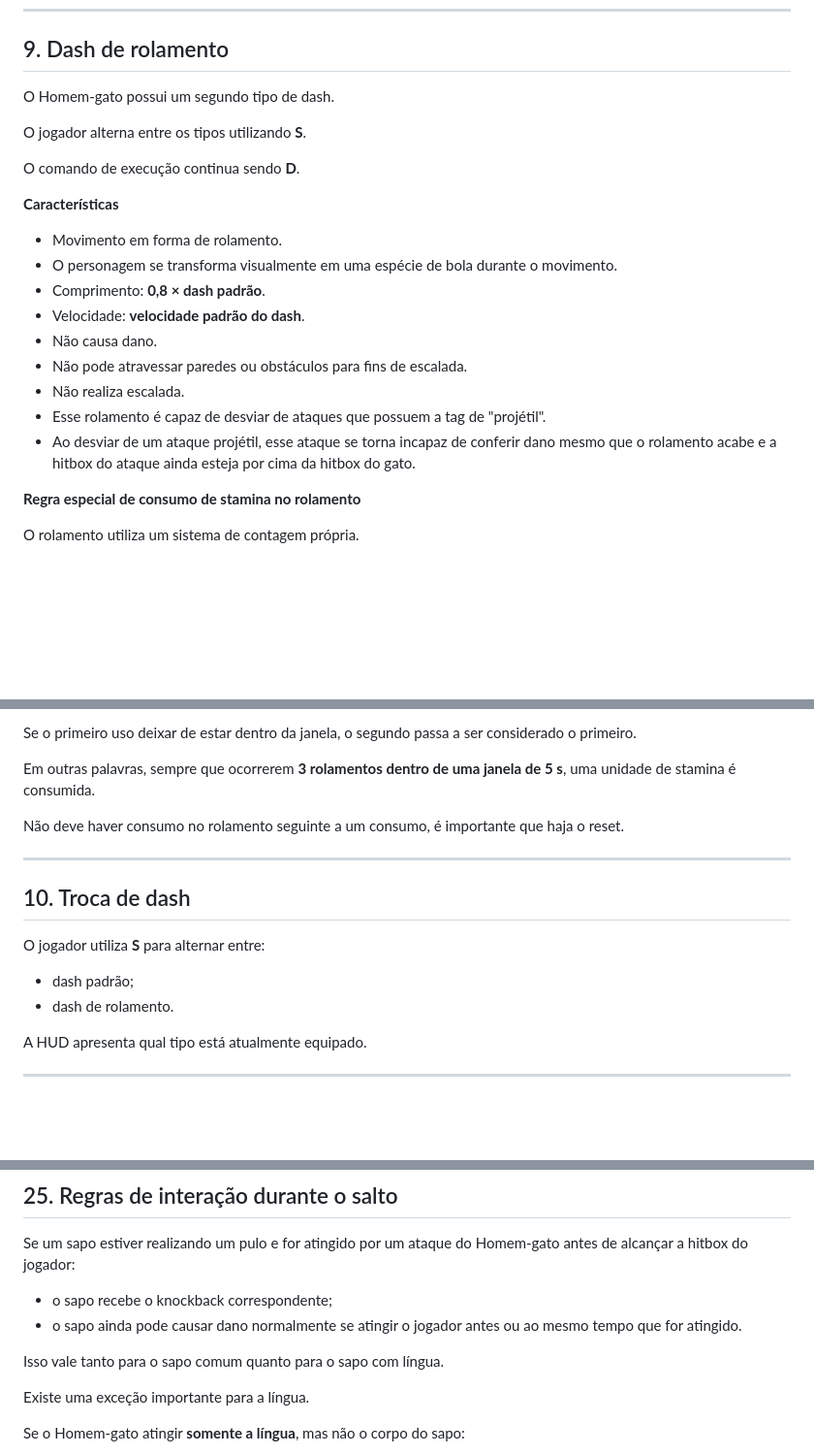
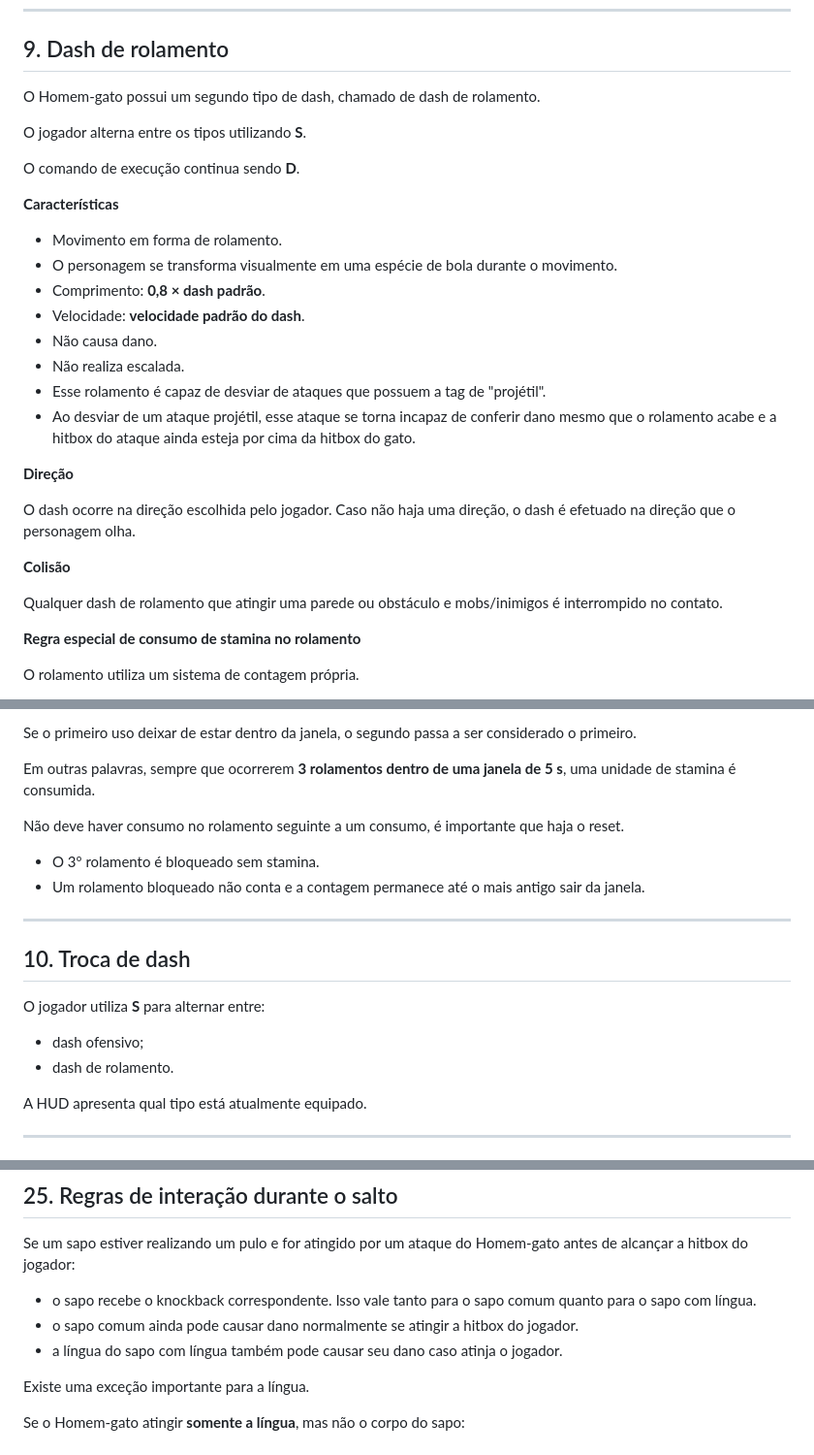
Before and after one commit to V-bit69/Game-Development, a Markdown page: docs/04-game-design-demo.md, 3 parts joined by grey strips. Shown at 97% size. Drawn GitHub-style; blank space fills up the shorter version.

```diff
--- a/docs/04-game-design-demo.md
+++ b/docs/04-game-design-demo.md
@@ -198,7 +200,7 @@ Cada unidade é representada visualmente como um elemento individual na cor **la
 
 ## 9. Dash de rolamento
 
-O Homem-gato possui um segundo tipo de dash.
+O Homem-gato possui um segundo tipo de dash, chamado de dash de rolamento.
 
 O jogador alterna entre os tipos utilizando **S**.
 
@@ -211,10 +213,17 @@ O comando de execução continua sendo **D**.
 - Comprimento: **0,8 × dash padrão**.
 - Velocidade: **velocidade padrão do dash**.
 - Não causa dano.
-- Não pode atravessar paredes ou obstáculos para fins de escalada.
 - Não realiza escalada.
 - Esse rolamento é capaz de desviar de ataques que possuem a tag de "projétil".
 - Ao desviar de um ataque projétil, esse ataque se torna incapaz de conferir dano mesmo que o rolamento acabe e a hitbox do ataque ainda esteja por cima da hitbox do gato.
+
+**Direção**
+
+O dash ocorre na direção escolhida pelo jogador. Caso não haja uma direção, o dash é efetuado na direção que o personagem olha.
+
+**Colisão**
+
+Qualquer dash de rolamento que atingir uma parede ou obstáculo e mobs/inimigos é interrompido no contato.
 
 **Regra especial de consumo de stamina no rolamento**
 
@@ -241,13 +250,16 @@ Em outras palavras, sempre que ocorrerem **3 rolamentos dentro de uma janela de
 
 Não deve haver consumo no rolamento seguinte a um consumo, é importante que haja o reset.
 
+- O 3º rolamento é bloqueado sem stamina.
+- Um rolamento bloqueado não conta e a contagem permanece até o mais antigo sair da janela.
+
 ---
 
 ## 10. Troca de dash
 
 O jogador utiliza **S** para alternar entre:
 
-- dash padrão;
+- dash ofensivo;
 - dash de rolamento.
 
 A HUD apresenta qual tipo está atualmente equipado.
@@ -485,10 +495,9 @@ O golpe 3 é o mais longo e o mais estreito. Como é o de maior dano (2) e o cic
 
 Se um sapo estiver realizando um pulo e for atingido por um ataque do Homem-gato antes de alcançar a hitbox do jogador:
 
-- o sapo recebe o knockback correspondente;
-- o sapo ainda pode causar dano normalmente se atingir o jogador antes ou ao mesmo tempo que for atingido.
-
-Isso vale tanto para o sapo comum quanto para o sapo com língua.
+- o sapo recebe o knockback correspondente. Isso vale tanto para o sapo comum quanto para o sapo com língua.
+- o sapo comum ainda pode causar dano normalmente se atingir a hitbox do jogador.
+- a língua do sapo com língua também pode causar seu dano caso atinja o jogador.
 
 Existe uma exceção importante para a língua.
 
```
Also changed, not shown: other parts of docs/04-game-design-demo.md (+27 -24 lines).
